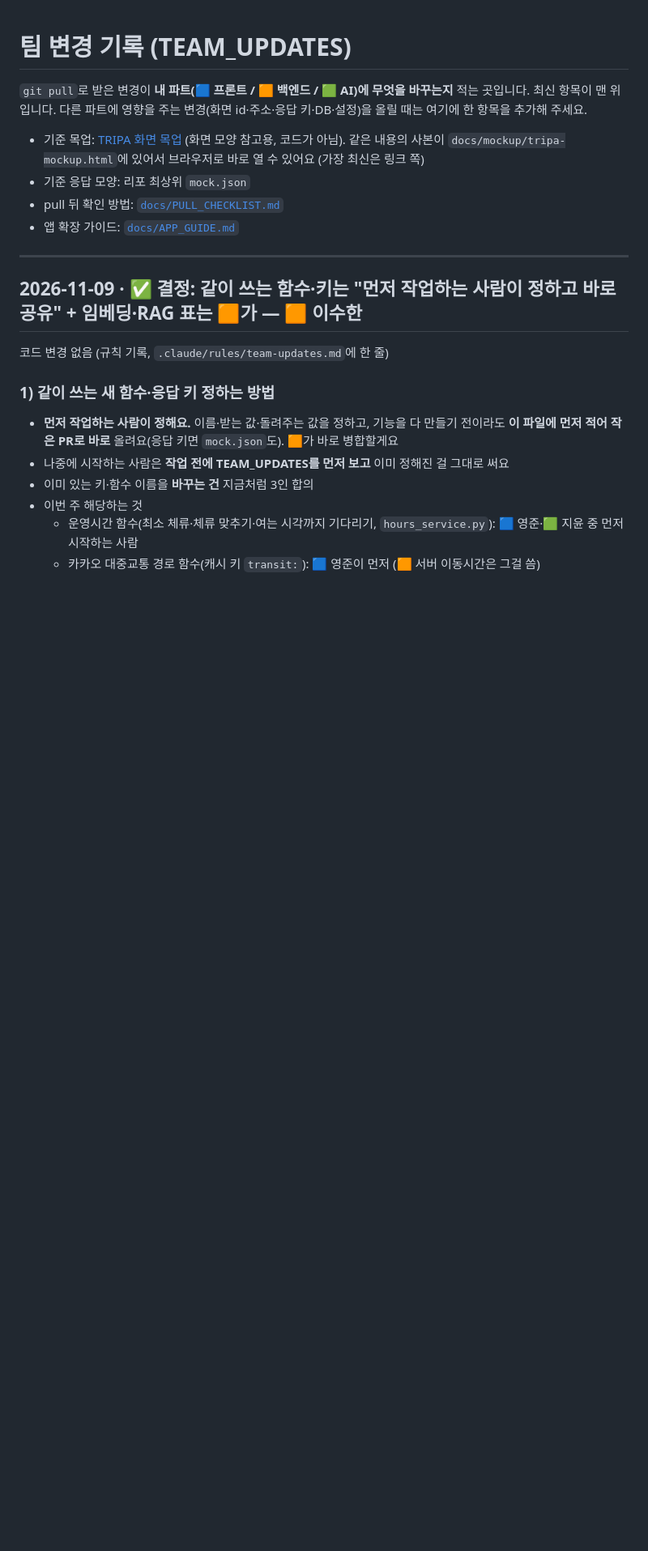
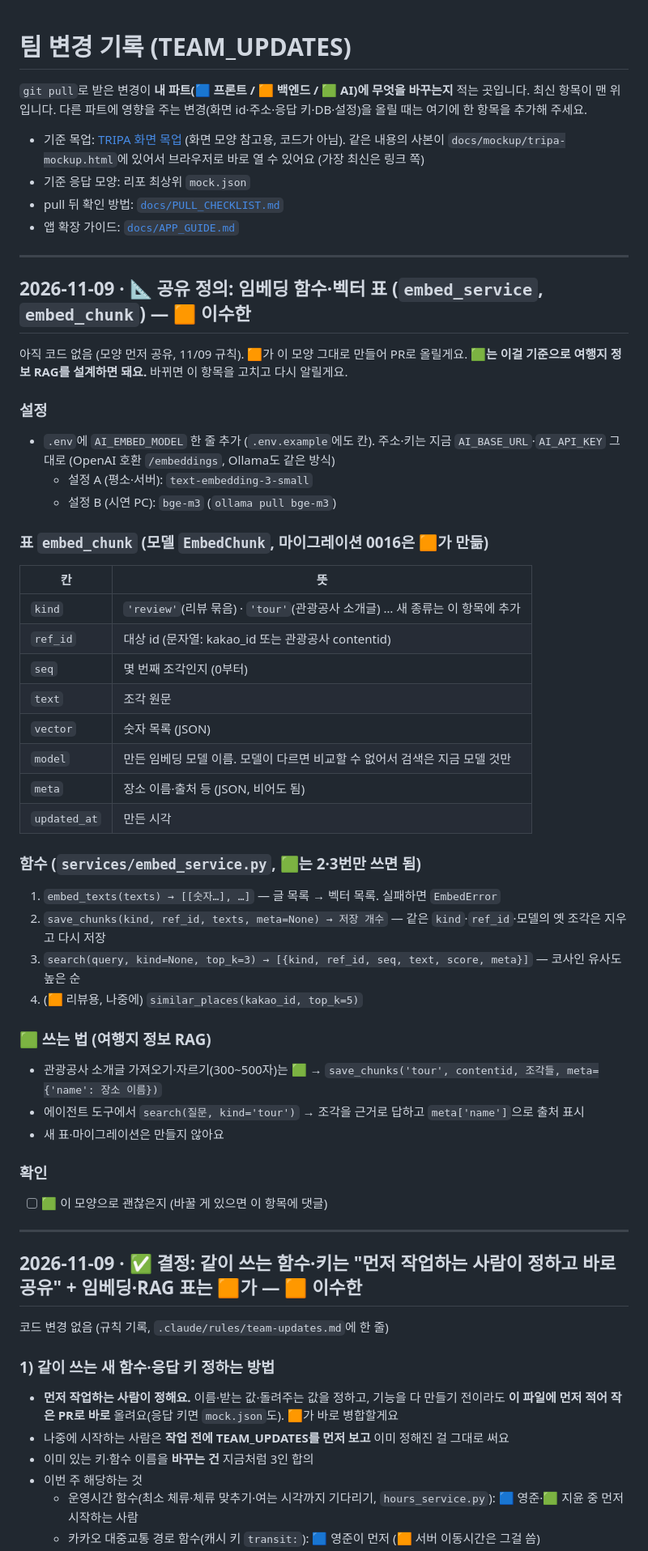
Before and after one commit to magnetgit/tripa-repo, a Markdown page: docs/TEAM_UPDATES.md, the part around the change. Shown at 81% size. GitHub-like rendering; blank space fills up the shorter version.

Commit message:
TEAM_UPDATES: 공유 정의 — 임베딩 함수(embed_service)·벡터 표(embed_chunk), 🟩 여행지 RAG 쓰는 법
Co-Authored-By: Claude Opus 5.5 <noreply@anthropic.com>

```diff
--- a/docs/TEAM_UPDATES.md
+++ b/docs/TEAM_UPDATES.md
@@ -7,6 +7,42 @@
 - 기준 응답 모양: 리포 최상위 `mock.json`
 - pull 뒤 확인 방법: [`docs/PULL_CHECKLIST.md`](PULL_CHECKLIST.md)
 - 앱 확장 가이드: [`docs/APP_GUIDE.md`](APP_GUIDE.md)
+
+---
+
+## 2026-11-09 · 📐 공유 정의: 임베딩 함수·벡터 표 (`embed_service`, `embed_chunk`) — 🟧 이수한
+아직 코드 없음 (모양 먼저 공유, 11/09 규칙). 🟧가 이 모양 그대로 만들어 PR로 올릴게요. **🟩는 이걸 기준으로 여행지 정보 RAG를 설계하면 돼요.** 바뀌면 이 항목을 고치고 다시 알릴게요.
+
+### 설정
+- `.env`에 `AI_EMBED_MODEL` 한 줄 추가 (`.env.example`에도 칸). 주소·키는 지금 `AI_BASE_URL`·`AI_API_KEY` 그대로 (OpenAI 호환 `/embeddings`, Ollama도 같은 방식)
+  - 설정 A (평소·서버): `text-embedding-3-small`
+  - 설정 B (시연 PC): `bge-m3` (`ollama pull bge-m3`)
+
+### 표 `embed_chunk` (모델 `EmbedChunk`, 마이그레이션 0016은 🟧가 만듦)
+| 칸 | 뜻 |
+|---|---|
+| `kind` | `'review'`(리뷰 묶음) · `'tour'`(관광공사 소개글) … 새 종류는 이 항목에 추가 |
+| `ref_id` | 대상 id (문자열: kakao_id 또는 관광공사 contentid) |
+| `seq` | 몇 번째 조각인지 (0부터) |
+| `text` | 조각 원문 |
+| `vector` | 숫자 목록 (JSON) |
+| `model` | 만든 임베딩 모델 이름. 모델이 다르면 비교할 수 없어서 검색은 지금 모델 것만 |
+| `meta` | 장소 이름·출처 등 (JSON, 비어도 됨) |
+| `updated_at` | 만든 시각 |
+
+### 함수 (`services/embed_service.py`, 🟩는 2·3번만 쓰면 됨)
+1. `embed_texts(texts) → [[숫자…], …]` — 글 목록 → 벡터 목록. 실패하면 `EmbedError`
+2. `save_chunks(kind, ref_id, texts, meta=None) → 저장 개수` — 같은 `kind`·`ref_id`·모델의 옛 조각은 지우고 다시 저장
+3. `search(query, kind=None, top_k=3) → [{kind, ref_id, seq, text, score, meta}]` — 코사인 유사도 높은 순
+4. (🟧 리뷰용, 나중에) `similar_places(kakao_id, top_k=5)`
+
+### 🟩 쓰는 법 (여행지 정보 RAG)
+- 관광공사 소개글 가져오기·자르기(300~500자)는 🟩 → `save_chunks('tour', contentid, 조각들, meta={'name': 장소 이름})`
+- 에이전트 도구에서 `search(질문, kind='tour')` → 조각을 근거로 답하고 `meta['name']`으로 출처 표시
+- 새 표·마이그레이션은 만들지 않아요
+
+### 확인
+- [ ] 🟩 이 모양으로 괜찮은지 (바꿀 게 있으면 이 항목에 댓글)
 
 ---
 
```
